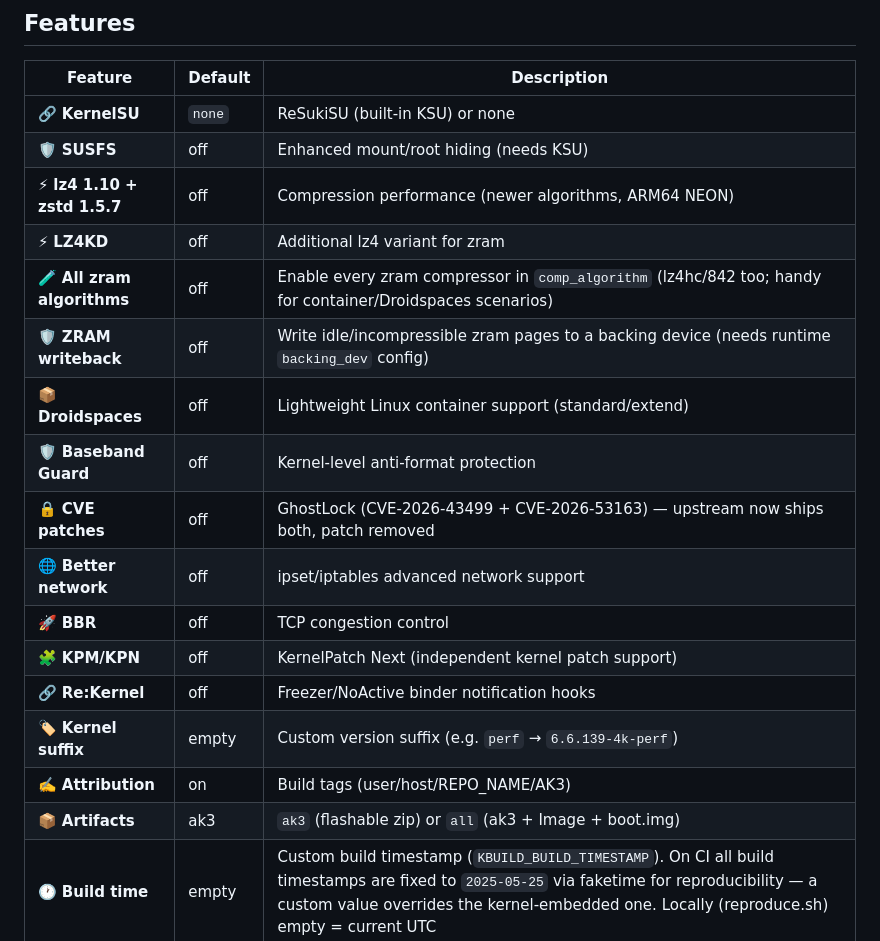
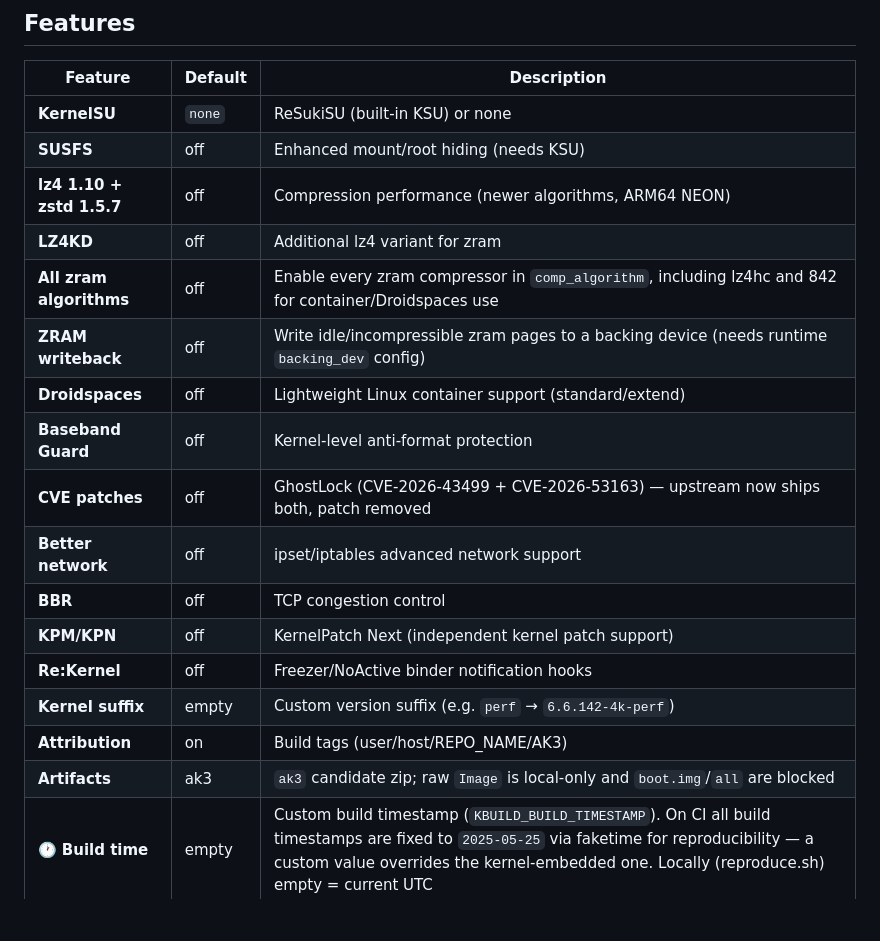
Before and after one commit to GuLingguang/oneplus-sm8750-kernel-pro-build, a Markdown page: README.md, the part around one of its changes. Rendered like a GitHub page; blank space fills up the shorter version.

```diff
--- a/README.md
+++ b/README.md
@@ -165,22 +166,22 @@ Still pending: **KPM/KPN** (not tested on device yet).
 
 | Feature | Default | Description |
 |---|---|---|
-| 🔗 **KernelSU** | `none` | ReSukiSU (built-in KSU) or none |
-| 🛡️ **SUSFS** | off | Enhanced mount/root hiding (needs KSU) |
-| ⚡ **lz4 1.10 + zstd 1.5.7** | off | Compression performance (newer algorithms, ARM64 NEON) |
-| ⚡ **LZ4KD** | off | Additional lz4 variant for zram |
-| 🧪 **All zram algorithms** | off | Enable every zram compressor in `comp_algorithm` (lz4hc/842 too; handy for container/Droidspaces scenarios) |
-| 🛡️ **ZRAM writeback** | off | Write idle/incompressible zram pages to a backing device (needs runtime `backing_dev` config) |
-| 📦 **Droidspaces** | off | Lightweight Linux container support (standard/extend) |
-| 🛡️ **Baseband Guard** | off | Kernel-level anti-format protection |
-| 🔒 **CVE patches** | off | GhostLock (CVE-2026-43499 + CVE-2026-53163) — upstream now ships both, patch removed |
-| 🌐 **Better network** | off | ipset/iptables advanced network support |
-| 🚀 **BBR** | off | TCP congestion control |
-| 🧩 **KPM/KPN** | off | KernelPatch Next (independent kernel patch support) |
-| 🔗 **Re:Kernel** | off | Freezer/NoActive binder notification hooks |
-| 🏷️ **Kernel suffix** | empty | Custom version suffix (e.g. `perf` → `6.6.139-4k-perf`) |
-| ✍️ **Attribution** | on | Build tags (user/host/REPO_NAME/AK3) |
-| 📦 **Artifacts** | ak3 | `ak3` (flashable zip) or `all` (ak3 + Image + boot.img) |
+| **KernelSU** | `none` | ReSukiSU (built-in KSU) or none |
+| **SUSFS** | off | Enhanced mount/root hiding (needs KSU) |
+| **lz4 1.10 + zstd 1.5.7** | off | Compression performance (newer algorithms, ARM64 NEON) |
+| **LZ4KD** | off | Additional lz4 variant for zram |
+| **All zram algorithms** | off | Enable every zram compressor in `comp_algorithm`, including lz4hc and 842 for container/Droidspaces use |
+| **ZRAM writeback** | off | Write idle/incompressible zram pages to a backing device (needs runtime `backing_dev` config) |
+| **Droidspaces** | off | Lightweight Linux container support (standard/extend) |
+| **Baseband Guard** | off | Kernel-level anti-format protection |
+| **CVE patches** | off | GhostLock (CVE-2026-43499 + CVE-2026-53163) — upstream now ships both, patch removed |
+| **Better network** | off | ipset/iptables advanced network support |
+| **BBR** | off | TCP congestion control |
+| **KPM/KPN** | off | KernelPatch Next (independent kernel patch support) |
+| **Re:Kernel** | off | Freezer/NoActive binder notification hooks |
+| **Kernel suffix** | empty | Custom version suffix (e.g. `perf` → `6.6.142-4k-perf`) |
+| **Attribution** | on | Build tags (user/host/REPO_NAME/AK3) |
+| **Artifacts** | ak3 | `ak3` candidate zip; raw `Image` is local-only and `boot.img`/`all` are blocked |
 | 🕐 **Build time** | empty | Custom build timestamp (`KBUILD_BUILD_TIMESTAMP`). On CI all build timestamps are fixed to `2025-05-25` via faketime for reproducibility — a custom value overrides the kernel-embedded one. Locally (reproduce.sh) empty = current UTC |
 | 💾 **Public ccache** | off | Upload build cache to Release for fast rebuilds |
 | 🔍 **ccache debug** | off | Upload ccache logs |
```
Also changed, not shown: other parts of README.md (+116 -92 lines), README_zh.md (+126 -106 lines).
